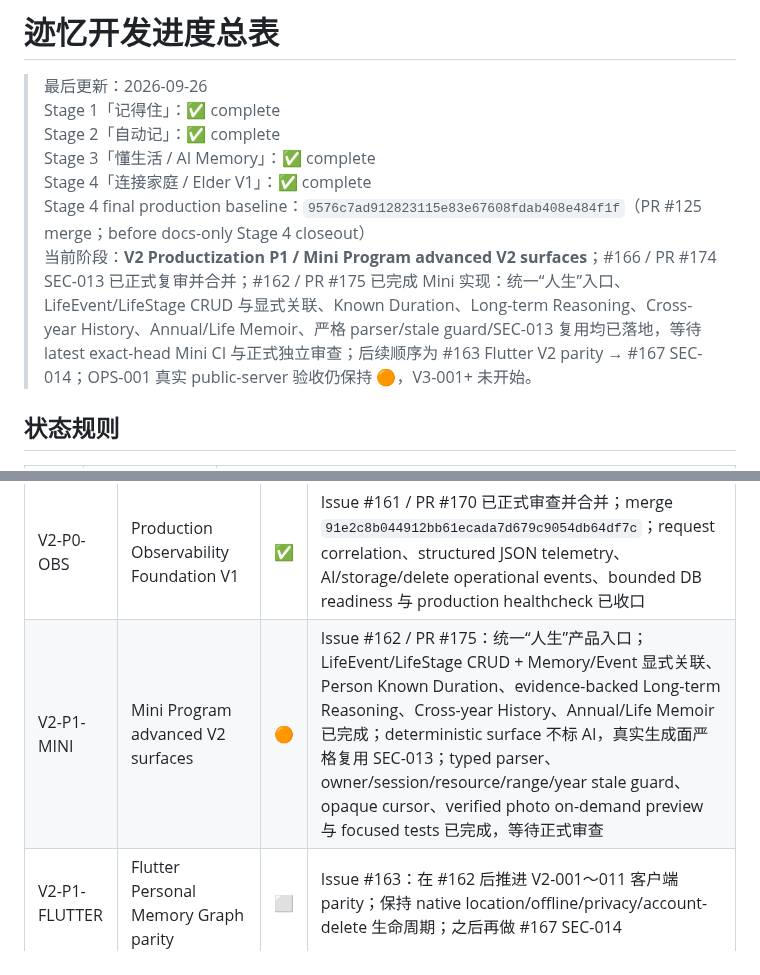
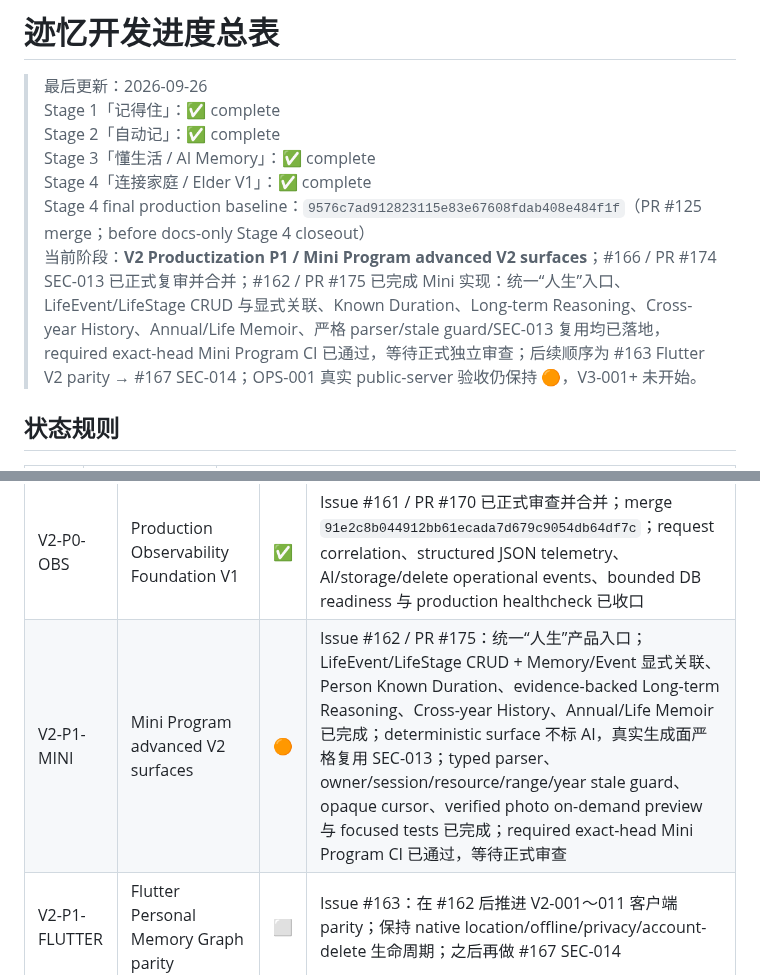
Before and after one commit to cfhlwl/jiyidashi, a Markdown page: docs/DEVELOPMENT_PROGRESS.md, 2 parts joined by grey strips. Rendered like a GitHub page.

Commit message:
docs: record Mini V2 exact-head CI pass

```diff
--- a/docs/DEVELOPMENT_PROGRESS.md
+++ b/docs/DEVELOPMENT_PROGRESS.md
@@ -45,7 +45,7 @@
 > Stage 3「懂生活 / AI Memory」：✅ complete
 > Stage 4「连接家庭 / Elder V1」：✅ complete
 > Stage 4 final production baseline：`9576c7ad912823115e83e67608fdab408e484f1f`（PR #125 merge；before docs-only Stage 4 closeout）
-> 当前阶段：**V2 Productization P1 / Mini Program advanced V2 surfaces**；#166 / PR #174 SEC-013 已正式复审并合并；#162 / PR #175 已完成 Mini 实现：统一“人生”入口、LifeEvent/LifeStage CRUD 与显式关联、Known Duration、Long-term Reasoning、Cross-year History、Annual/Life Memoir、严格 parser/stale guard/SEC-013 复用均已落地，等待 latest exact-head Mini CI 与正式独立审查；后续顺序为 #163 Flutter V2 parity → #167 SEC-014；OPS-001 真实 public-server 验收仍保持 🟠，V3-001+ 未开始。
+> 当前阶段：**V2 Productization P1 / Mini Program advanced V2 surfaces**；#166 / PR #174 SEC-013 已正式复审并合并；#162 / PR #175 已完成 Mini 实现：统一“人生”入口、LifeEvent/LifeStage CRUD 与显式关联、Known Duration、Long-term Reasoning、Cross-year History、Annual/Life Memoir、严格 parser/stale guard/SEC-013 复用均已落地，required exact-head Mini Program CI 已通过，等待正式独立审查；后续顺序为 #163 Flutter V2 parity → #167 SEC-014；OPS-001 真实 public-server 验收仍保持 🟠，V3-001+ 未开始。
 
 ## 状态规则
 
@@ -297,7 +297,7 @@
 | V2-011 | Life Memoir Foundation V1 — 人生回忆录 | ✅ | Issue #158 / PR #159：explicit LifeStage chapter index + on-demand cited stage memoir via canonical V2-007 已正式审查并合并；merge `6df3a6654f14e715db8e3887582b1f83de78cd7c` |
 | V2-CLOSE | V2 Final Closeout / Productization Review | ✅ | Issue #160 / PR #164 已正式合并；merge `8e463566068e8fc328b86b816576ec907f8d3911`；V2 Personal Memory Graph V1 formally closed |
 | V2-P0-OBS | Production Observability Foundation V1 | ✅ | Issue #161 / PR #170 已正式审查并合并；merge `91e2c8b044912bb61ecada7d679c9054db64df7c`；request correlation、structured JSON telemetry、AI/storage/delete operational events、bounded DB readiness 与 production healthcheck 已收口 |
-| V2-P1-MINI | Mini Program advanced V2 surfaces | 🟠 | Issue #162 / PR #175：统一“人生”产品入口；LifeEvent/LifeStage CRUD + Memory/Event 显式关联、Person Known Duration、evidence-backed Long-term Reasoning、Cross-year History、Annual/Life Memoir 已完成；deterministic surface 不标 AI，真实生成面严格复用 SEC-013；typed parser、owner/session/resource/range/year stale guard、opaque cursor、verified photo on-demand preview 与 focused tests 已完成，等待正式审查 |
+| V2-P1-MINI | Mini Program advanced V2 surfaces | 🟠 | Issue #162 / PR #175：统一“人生”产品入口；LifeEvent/LifeStage CRUD + Memory/Event 显式关联、Person Known Duration、evidence-backed Long-term Reasoning、Cross-year History、Annual/Life Memoir 已完成；deterministic surface 不标 AI，真实生成面严格复用 SEC-013；typed parser、owner/session/resource/range/year stale guard、opaque cursor、verified photo on-demand preview 与 focused tests 已完成；required exact-head Mini Program CI 已通过，等待正式审查 |
 | V2-P1-FLUTTER | Flutter Personal Memory Graph parity | ⬜ | Issue #163：在 #162 后推进 V2-001～011 客户端 parity；保持 native location/offline/privacy/account-delete 生命周期；之后再做 #167 SEC-014 |
 
 ---
```
